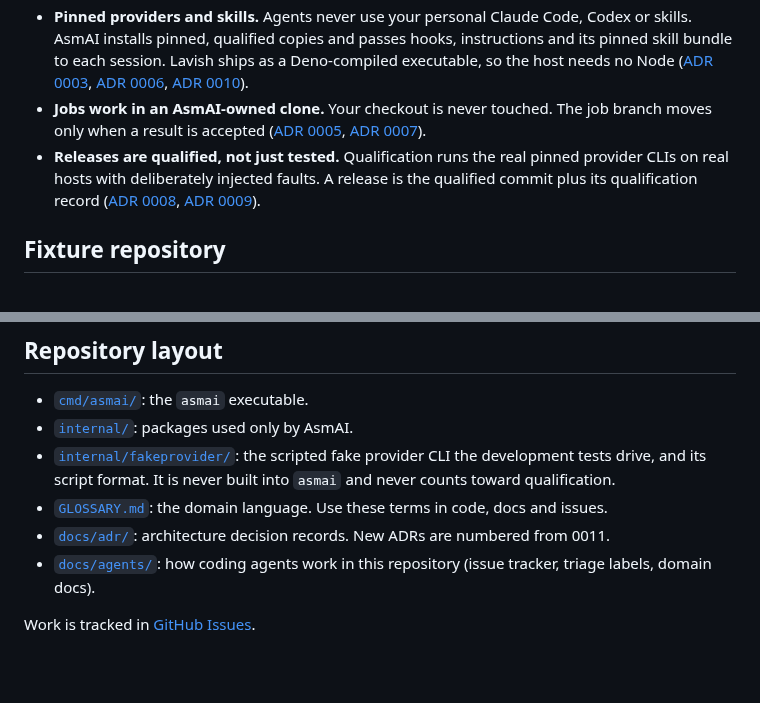
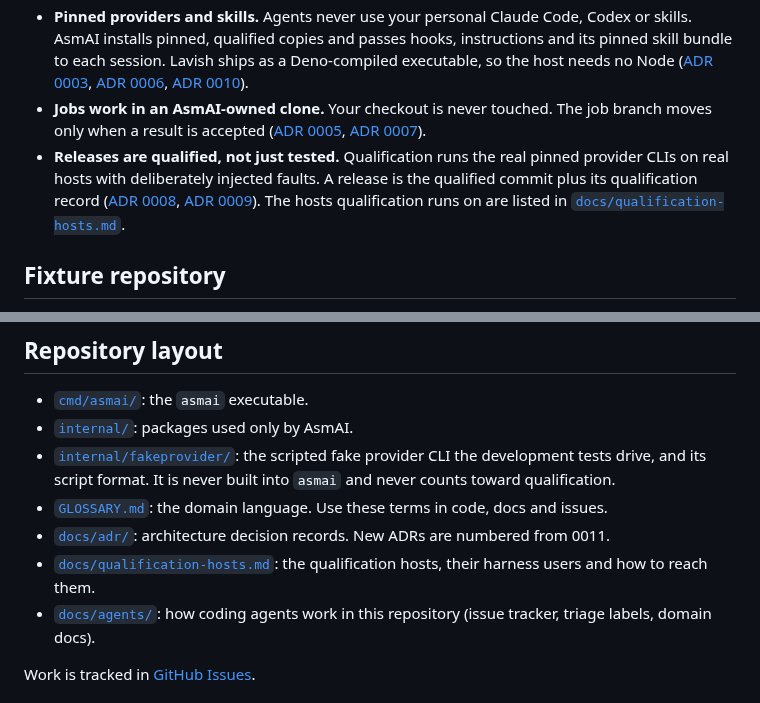
Before and after one commit to talvor/asmai, a Markdown page: README.md, 2 parts joined by grey strips. GitHub-like rendering; blank space fills up the shorter version.

Commit message:
Record the Linux qualification host, its harness user and how to reach it

```diff
--- a/README.md
+++ b/README.md
@@ -26,7 +26,7 @@ A repository job ends in a **tested pull request**. Quality has validated its ex
 - **Agents coordinate through the `asmai` CLI.** The daemon is the only writer to the store: the current state plus an append-only journal ([ADR 0002](docs/adr/0002-agents-coordinate-through-asmai-cli.md)).
 - **Pinned providers and skills.** Agents never use your personal Claude Code, Codex or skills. AsmAI installs pinned, qualified copies and passes hooks, instructions and its pinned skill bundle to each session. Lavish ships as a Deno-compiled executable, so the host needs no Node ([ADR 0003](docs/adr/0003-go-executable-runs-pinned-providers.md), [ADR 0006](docs/adr/0006-agents-use-only-the-pinned-skill-bundle.md), [ADR 0010](docs/adr/0010-lavish-is-a-deno-compiled-executable-built-per-pin.md)).
 - **Jobs work in an AsmAI-owned clone.** Your checkout is never touched. The job branch moves only when a result is accepted ([ADR 0005](docs/adr/0005-jobs-work-in-an-asmai-owned-clone.md), [ADR 0007](docs/adr/0007-asmai-delivers-tested-prs-with-its-own-roles.md)).
-- **Releases are qualified, not just tested.** Qualification runs the real pinned provider CLIs on real hosts with deliberately injected faults. A release is the qualified commit plus its qualification record ([ADR 0008](docs/adr/0008-qualification-runs-real-provider-clis-on-real-hosts.md), [ADR 0009](docs/adr/0009-a-release-is-the-qualified-commit-plus-its-record.md)).
+- **Releases are qualified, not just tested.** Qualification runs the real pinned provider CLIs on real hosts with deliberately injected faults. A release is the qualified commit plus its qualification record ([ADR 0008](docs/adr/0008-qualification-runs-real-provider-clis-on-real-hosts.md), [ADR 0009](docs/adr/0009-a-release-is-the-qualified-commit-plus-its-record.md)). The hosts qualification runs on are listed in [`docs/qualification-hosts.md`](docs/qualification-hosts.md).
 
 ## Fixture repository
 
@@ -67,6 +67,7 @@ go run ./internal/cmd/gen-notices -check
 - [`internal/fakeprovider/`](internal/fakeprovider/): the scripted fake provider CLI the development tests drive, and its script format. It is never built into `asmai` and never counts toward qualification.
 - [`GLOSSARY.md`](GLOSSARY.md): the domain language. Use these terms in code, docs and issues.
 - [`docs/adr/`](docs/adr/): architecture decision records. New ADRs are numbered from 0011.
+- [`docs/qualification-hosts.md`](docs/qualification-hosts.md): the qualification hosts, their harness users and how to reach them.
 - [`docs/agents/`](docs/agents/): how coding agents work in this repository (issue tracker, triage labels, domain docs).
 
 Work is tracked in [GitHub Issues](https://github.com/talvor/asmai/issues).
```
Also changed, not shown: docs/qualification-hosts.md (added, +61 -0 lines).
